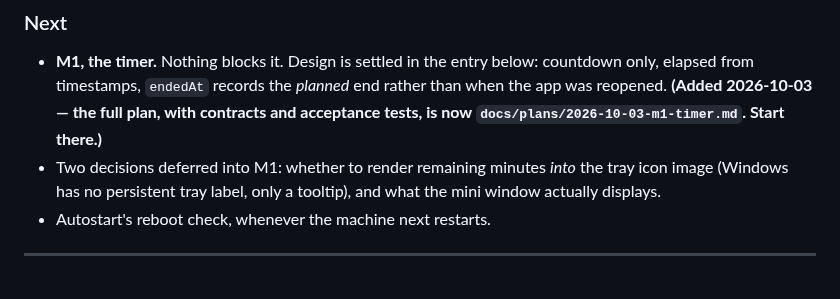
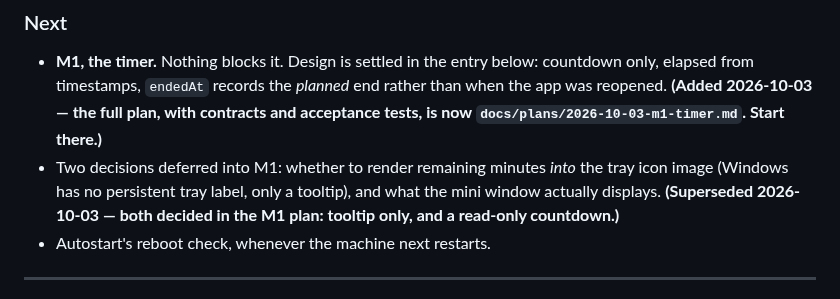
Before and after one commit to lucashlc822/work-timer, a Markdown page: NOTES.md, the part around one of its changes. Drawn GitHub-style.

```diff
--- a/NOTES.md
+++ b/NOTES.md
@@ -74,7 +134,8 @@ branch, locally and remotely. Working tree clean, lint/build/27 tests green.
   Start there.)**
 - Two decisions deferred into M1: whether to render remaining minutes *into*
   the tray icon image (Windows has no persistent tray label, only a tooltip),
-  and what the mini window actually displays.
+  and what the mini window actually displays. **(Superseded 2026-10-03 — both
+  decided in the M1 plan: tooltip only, and a read-only countdown.)**
 - Autostart's reboot check, whenever the machine next restarts.
 
 ---
```
Also changed, not shown: other parts of NOTES.md (+60 -0 lines).
